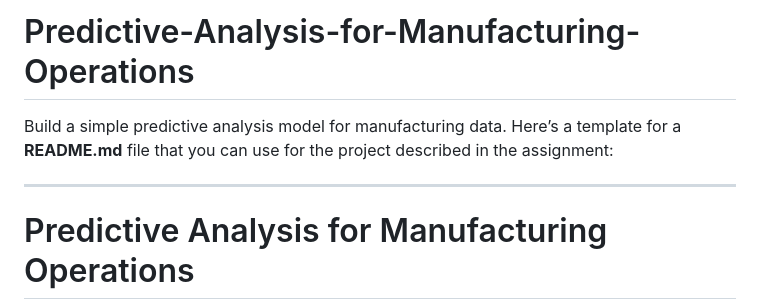
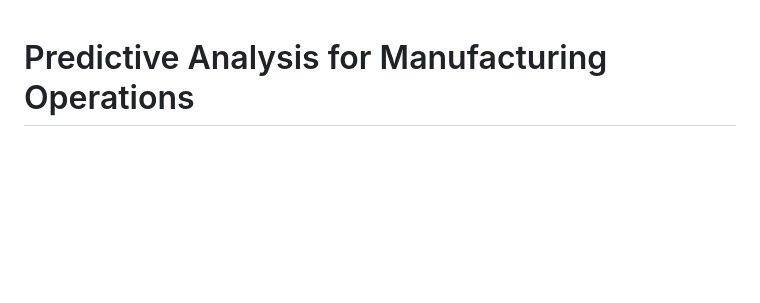
Before and after one commit to sayan0506/Predictive-Analysis-for-Manufacturing-Operations, a Markdown page: README.md, the part around the change. Rendered like a GitHub page; blank space fills up the shorter version.

```diff
--- a/README.md
+++ b/README.md
@@ -1,9 +1,3 @@
-# Predictive-Analysis-for-Manufacturing-Operations
-Build a simple predictive analysis model for manufacturing data.
-Here’s a template for a **README.md** file that you can use for the project described in the assignment:
-
----
-
 # Predictive Analysis for Manufacturing Operations
 
 ## Objective
```
